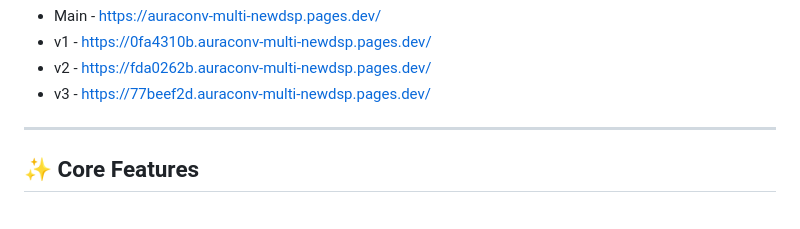
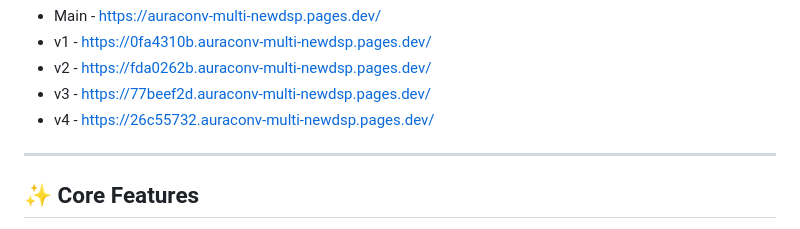
Before and after one commit to Aura-Audio/AuraConv-Multi-NewDSP, a Markdown page: README.md, the part around the change. Rendered like a GitHub page.

```diff
--- a/README.md
+++ b/README.md
@@ -15,6 +15,7 @@ By splitting a live microphone input across **25 parallel DSP tracks**—ranging
 - v1 - https://0fa4310b.auraconv-multi-newdsp.pages.dev/
 - v2 - https://fda0262b.auraconv-multi-newdsp.pages.dev/
 - v3 - https://77beef2d.auraconv-multi-newdsp.pages.dev/
+- v4 - https://26c55732.auraconv-multi-newdsp.pages.dev/
 ---
 
 ## ✨ Core Features
```
